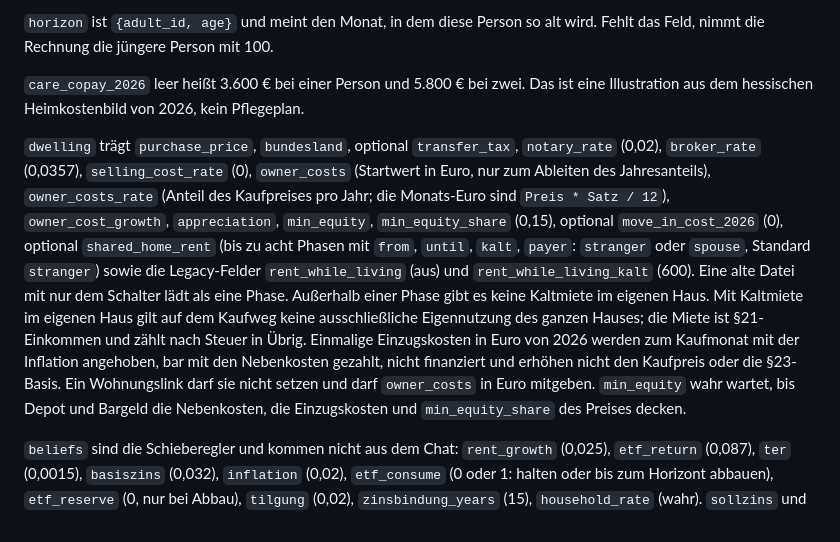
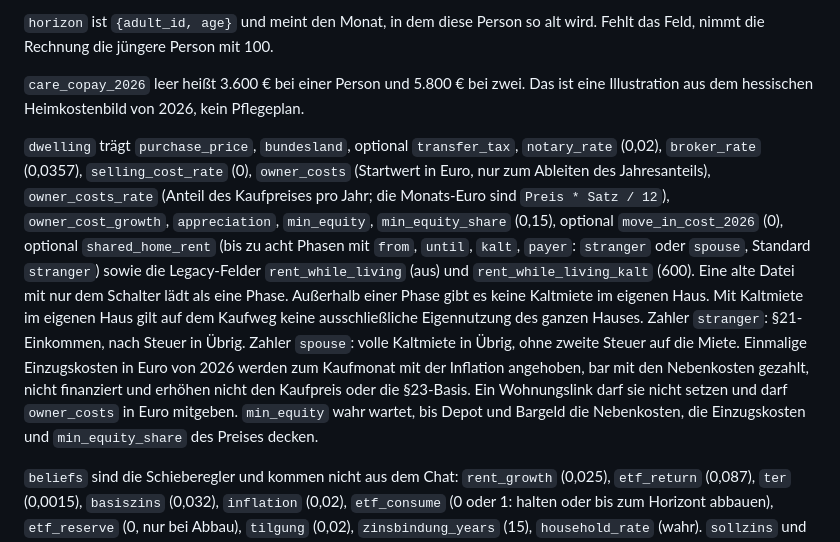
Before and after one commit to SimonsAgent1/kaufen-oder-mieten, a Markdown page: docs/scenario.md, the part around the change. GitHub-like rendering.

Commit message:
docs: shared-home rent payer in scenario.md
Co-authored-by: Cursor <cursoragent@cursor.com>

```diff
--- a/docs/scenario.md
+++ b/docs/scenario.md
@@ -40,7 +40,7 @@ Ein leeres Label wird „Du“ oder „Zweite Person“. Die Rechnung verwendet
 
 `care_copay_2026` leer heißt 3.600 € bei einer Person und 5.800 € bei zwei. Das ist eine Illustration aus dem hessischen Heimkostenbild von 2026, kein Pflegeplan.
 
-`dwelling` trägt `purchase_price`, `bundesland`, optional `transfer_tax`, `notary_rate` (0,02), `broker_rate` (0,0357), `selling_cost_rate` (0), `owner_costs` (Startwert in Euro, nur zum Ableiten des Jahresanteils), `owner_costs_rate` (Anteil des Kaufpreises pro Jahr; die Monats-Euro sind `Preis * Satz / 12`), `owner_cost_growth`, `appreciation`, `min_equity`, `min_equity_share` (0,15), optional `move_in_cost_2026` (0), optional `shared_home_rent` (bis zu acht Phasen mit `from`, `until`, `kalt`, `payer`: `stranger` oder `spouse`, Standard `stranger`) sowie die Legacy-Felder `rent_while_living` (aus) und `rent_while_living_kalt` (600). Eine alte Datei mit nur dem Schalter lädt als eine Phase. Außerhalb einer Phase gibt es keine Kaltmiete im eigenen Haus. Mit Kaltmiete im eigenen Haus gilt auf dem Kaufweg keine ausschließliche Eigennutzung des ganzen Hauses; die Miete ist §21-Einkommen und zählt nach Steuer in Übrig. Einmalige Einzugskosten in Euro von 2026 werden zum Kaufmonat mit der Inflation angehoben, bar mit den Nebenkosten gezahlt, nicht finanziert und erhöhen nicht den Kaufpreis oder die §23-Basis. Ein Wohnungslink darf sie nicht setzen und darf `owner_costs` in Euro mitgeben. `min_equity` wahr wartet, bis Depot und Bargeld die Nebenkosten, die Einzugskosten und `min_equity_share` des Preises decken.
+`dwelling` trägt `purchase_price`, `bundesland`, optional `transfer_tax`, `notary_rate` (0,02), `broker_rate` (0,0357), `selling_cost_rate` (0), `owner_costs` (Startwert in Euro, nur zum Ableiten des Jahresanteils), `owner_costs_rate` (Anteil des Kaufpreises pro Jahr; die Monats-Euro sind `Preis * Satz / 12`), `owner_cost_growth`, `appreciation`, `min_equity`, `min_equity_share` (0,15), optional `move_in_cost_2026` (0), optional `shared_home_rent` (bis zu acht Phasen mit `from`, `until`, `kalt`, `payer`: `stranger` oder `spouse`, Standard `stranger`) sowie die Legacy-Felder `rent_while_living` (aus) und `rent_while_living_kalt` (600). Eine alte Datei mit nur dem Schalter lädt als eine Phase. Außerhalb einer Phase gibt es keine Kaltmiete im eigenen Haus. Mit Kaltmiete im eigenen Haus gilt auf dem Kaufweg keine ausschließliche Eigennutzung des ganzen Hauses. Zahler `stranger`: §21-Einkommen, nach Steuer in Übrig. Zahler `spouse`: volle Kaltmiete in Übrig, ohne zweite Steuer auf die Miete. Einmalige Einzugskosten in Euro von 2026 werden zum Kaufmonat mit der Inflation angehoben, bar mit den Nebenkosten gezahlt, nicht finanziert und erhöhen nicht den Kaufpreis oder die §23-Basis. Ein Wohnungslink darf sie nicht setzen und darf `owner_costs` in Euro mitgeben. `min_equity` wahr wartet, bis Depot und Bargeld die Nebenkosten, die Einzugskosten und `min_equity_share` des Preises decken.
 
 `beliefs` sind die Schieberegler und kommen nicht aus dem Chat: `rent_growth` (0,025), `etf_return` (0,087), `ter` (0,0015), `basiszins` (0,032), `inflation` (0,02), `etf_consume` (0 oder 1: halten oder bis zum Horizont abbauen), `etf_reserve` (0, nur bei Abbau), `tilgung` (0,02), `zinsbindung_years` (15), `household_rate` (wahr). `sollzins` und `anschlusszins` bleiben leer, bis sie angefasst werden. Leer heißt: der Server setzt den nominalen Bundesbank-Satz plus Beleihungsauslauf und, wenn gewünscht, den Haushaltsabschlag. Kirchensteuer steht pro Erwachsenem, nicht in `beliefs`.
 
```
